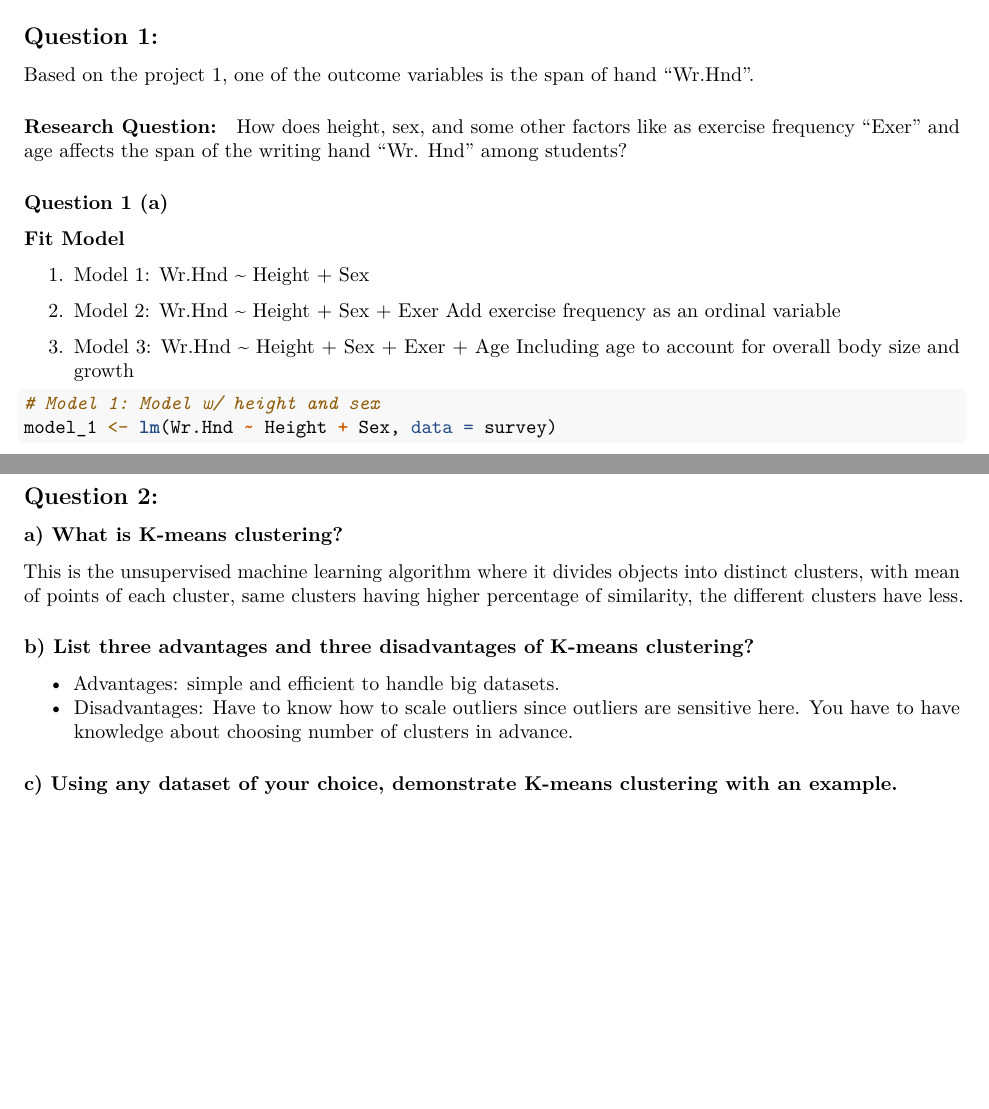
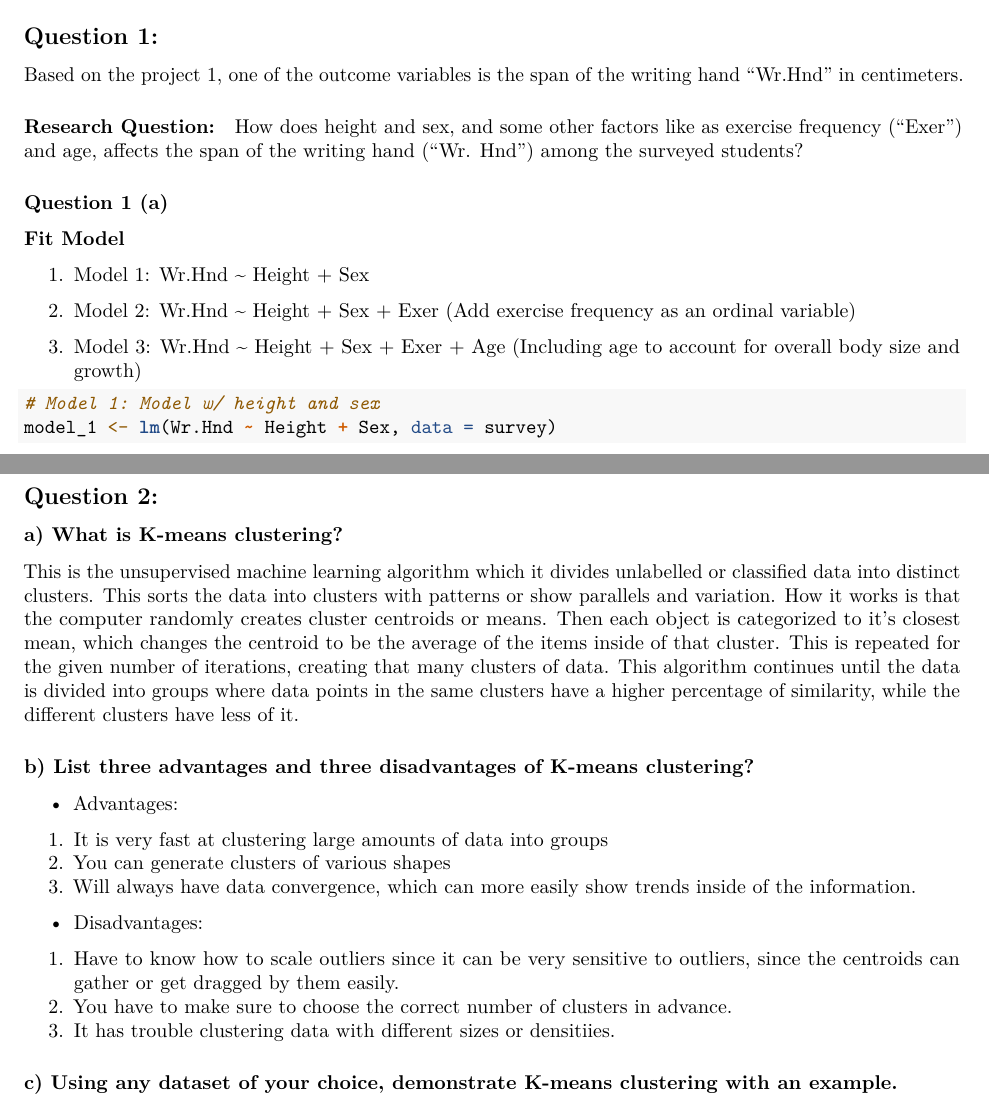
Before and after one commit to mojkashani/stat180-proj2, an R Markdown document (Project2_report.Rmd): two parts of pages 1 and 3 of 6 before the commit and two parts of pages 1 and 3 of 7 after it, joined at a grey line, cut so that both start at the same text, the shorter picture padded with empty space. Rendered offline with R 4.5, knitr and Pandoc, then LaTeX, with nearby package versions; code that draws random numbers runs with fixed seeds of ours; some code elsewhere in the file could not run offline.

Commit message:
Update Project2_report.Rmd
Edits done to some of the text answers in question 1, revamp of question 2a and 2b (Thank you so much Moji you made my life easier!) Next update will have 2c, I wanted to get these in first since they would be more simple.

```diff
--- a/Project2_report.Rmd
+++ b/Project2_report.Rmd
@@ -25,12 +25,12 @@ survey <- read.csv("/Users/sophiazhang/Desktop/stat project2/survey.csv")
 ## Question 1:
 
 Based on the project 1, one of the outcome variables is the
-span of hand "Wr.Hnd".
+span of the writing hand "Wr.Hnd" in centimeters.
 
 #### Research Question:
 
-How does height, sex, and some other factors like as exercise frequency
-"Exer" and age affects the span of the writing hand "Wr. Hnd" among
+How does height and sex, and some other factors like as exercise frequency
+("Exer") and age, affects the span of the writing hand ("Wr. Hnd") among the surveyed
 students?
 
 ### Question 1 (a)
@@ -159,18 +159,24 @@ ggplot() +
 
 ### a) What is K-means clustering?
 
-This is the unsupervised machine learning algorithm where it divides objects
-into distinct clusters, with mean of points of each cluster, same clusters
-having higher percentage of similarity, the different clusters have less.
+This is the unsupervised machine learning algorithm which it divides unlabelled or classified data
+into distinct clusters. This sorts the data into clusters with patterns or show parallels and variation.
+How it works is that the computer randomly creates cluster centroids or means. Then each object is categorized to it's
+closest mean, which changes the centroid to be the average of the items inside of that cluster. This is repeated for
+the given number of iterations, creating that many clusters of data. This algorithm continues until the data is divided
+into groups where data points in the same clusters have a higher percentage of similarity, while the different clusters
+have less of it.
 
 ### b) List three advantages and three disadvantages of K-means clustering?
 
 - Advantages:
-simple and efficient to handle big datasets.
+1. It is very fast at clustering large amounts of data into groups
+2. You can generate clusters of various shapes
+3. Will always have data convergence, which can more easily show trends inside of the information.
 - Disadvantages:
-Have to know how to scale outliers since outliers are sensitive
-here.
-You have to have knowledge about choosing number of clusters in advance.
+1. Have to know how to scale outliers since it can be very sensitive to outliers, since the centroids can gather or get dragged by them easily.
+2. You have to make sure to choose the correct number of clusters in advance.
+3. It has trouble clustering data with different sizes or densitiies.
 
 ### c) Using any dataset of your choice, demonstrate K-means clustering with an example.
 
```
Also changed, not shown: Project2_report.Rmd (8 more changed lines).
